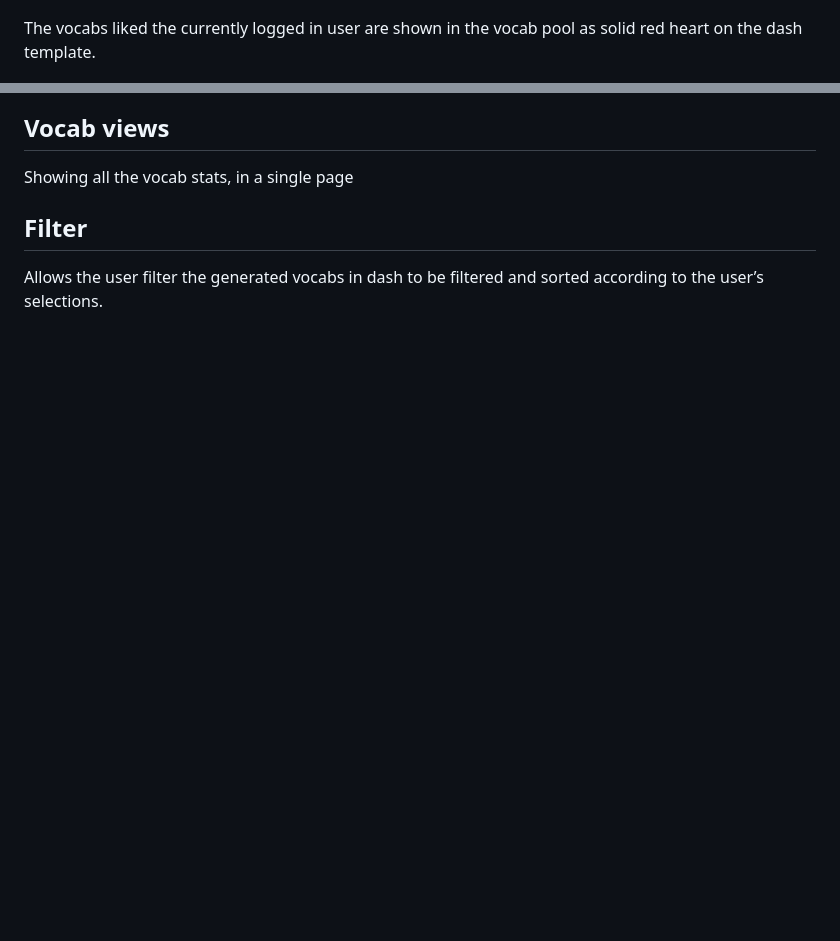
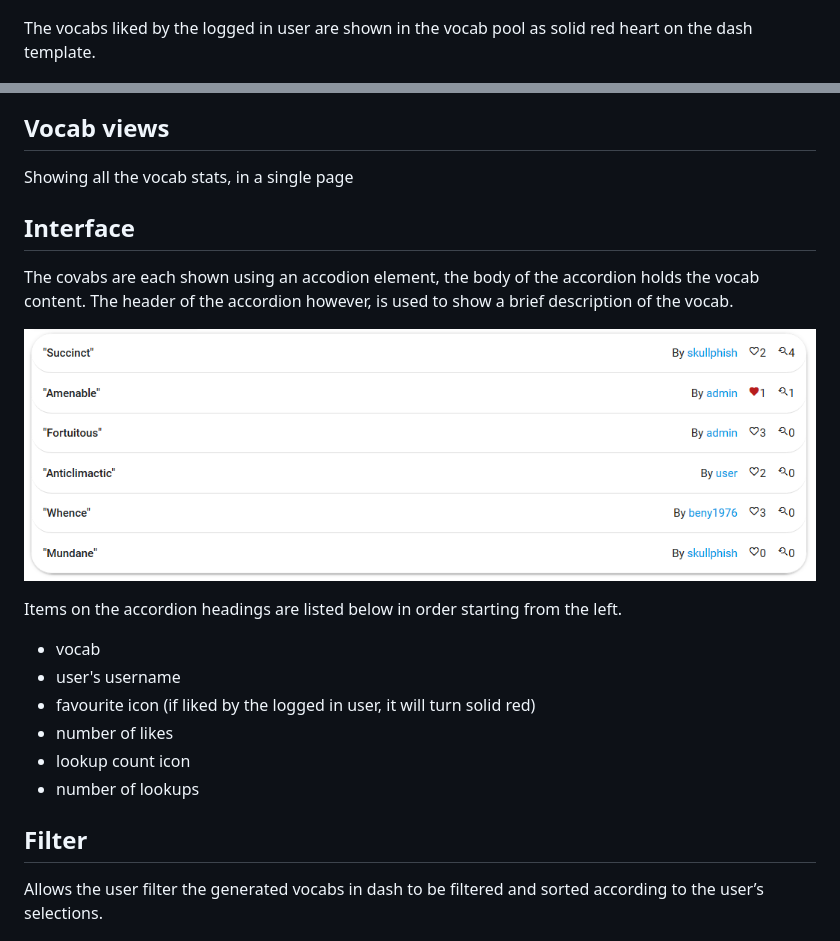
Before and after one commit to Code-Institute-Submissions/vocab_journal, a Markdown page: README.md, 2 parts joined by grey strips. Rendered like a GitHub page; pictures changed too: static/img/extras/interface.png (added); blank space fills up the shorter version.

Commit message:
added a new section to the md

```diff
--- a/README.md
+++ b/README.md
@@ -245,7 +245,7 @@ the view vocab template. As opposed to the liked vocabs shown on the dash vocab.
 
 <p align="center"><img src="static/img/extras/like_full.png"/></p>
 
-The vocabs liked the currently logged in user are shown in the vocab pool as
+The vocabs liked by the logged in user are shown in the vocab pool as
 solid red heart on the dash template.
 
 <p align="center"><img src="static/img/extras/liked_dash.png"/></p>
@@ -302,6 +302,26 @@ Vocab views
 -----------
 
 Showing all the vocab stats, in a single page
+
+Interface
+---------
+
+The covabs are each shown using an accodion element, the body of the accordion holds
+the vocab content. The header of the accordion however, is used to show a brief
+description of the vocab.
+
+
+<p align="center"><img src="static/img/extras/interface.png"/></p>
+
+Items on the accordion headings are listed below in order starting from the left.
+
+-   vocab
+-   user's username
+-   favourite icon (if liked by the logged in user, it will turn solid red)
+-   number of likes
+-   lookup count icon
+-   number of lookups
+
 
 Filter
 ------
```
